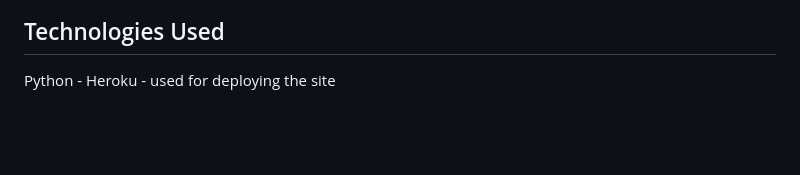
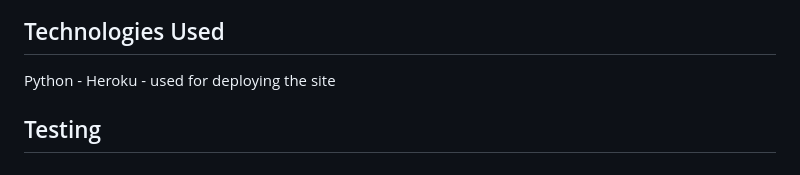
Before and after one commit to LanaCreegan/pp4, a Markdown page: README.md, the part around the change. Drawn GitHub-style; blank space fills up the shorter version.

Commit message:
Add testing section to readme

```diff
--- a/README.md
+++ b/README.md
@@ -92,3 +92,5 @@ Future Features
 ## Technologies Used
 Python -
 Heroku - used for deploying the site
+
+## Testing
```
